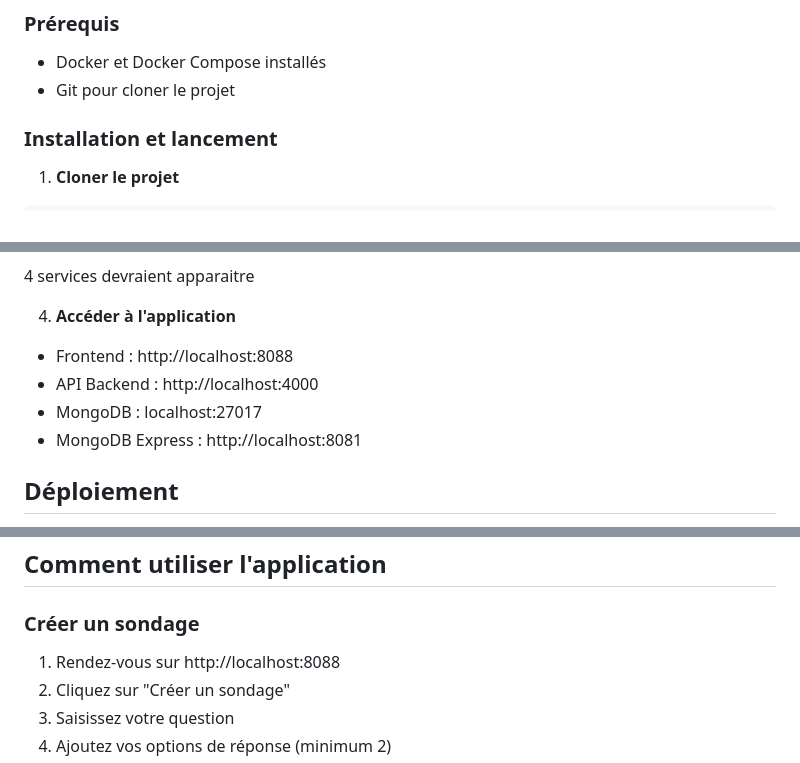
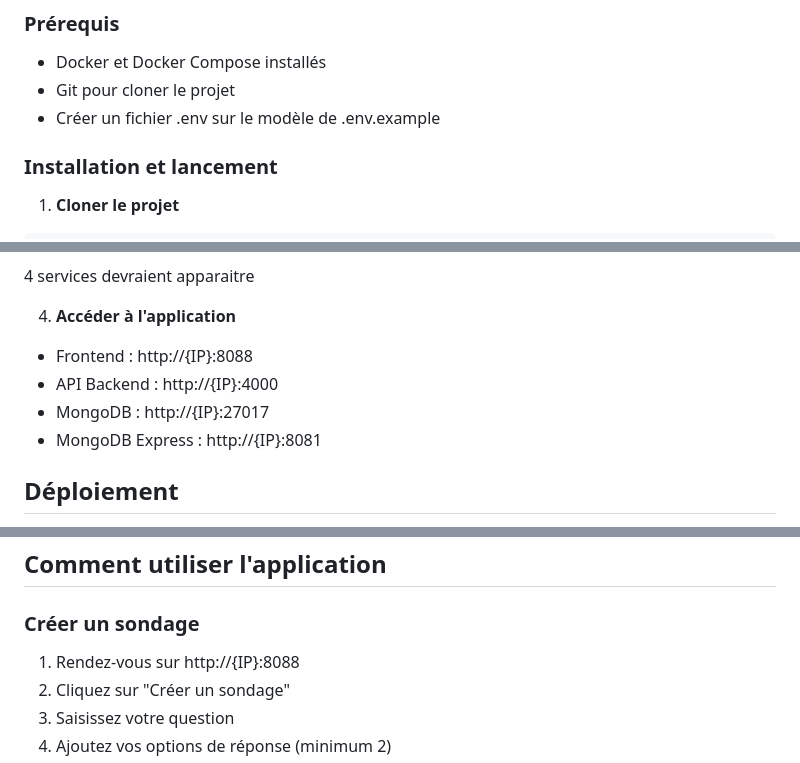
Before and after one commit to adrienMGN/SonDACS, a Markdown page: README.md, 3 parts joined by grey strips. Drawn GitHub-style.

```diff
--- a/README.md
+++ b/README.md
@@ -44,6 +44,7 @@ SonDACS est une application web de sondages minimalistes et anonymes. L'objectif
 ### Prérequis
 - Docker et Docker Compose installés
 - Git pour cloner le projet
+- Créer un fichier .env sur le modèle de .env.example
 
 ### Installation et lancement
 
@@ -65,10 +66,10 @@ docker compose ps
 4 services devraient apparaitre
 
 4. **Accéder à l'application**
-- Frontend : http://localhost:8088
-- API Backend : http://localhost:4000
-- MongoDB : localhost:27017
-- MongoDB Express : http://localhost:8081
+- Frontend : http://{IP}:8088
+- API Backend : http://{IP}:4000
+- MongoDB : http://{IP}:27017
+- MongoDB Express : http://{IP}:8081
 
 ## Déploiement
 
@@ -102,7 +103,7 @@ docker compose up -d
 ## Comment utiliser l'application
 
 ### Créer un sondage
-1. Rendez-vous sur http://localhost:8088
+1. Rendez-vous sur http://{IP}:8088
 2. Cliquez sur "Créer un sondage"
 3. Saisissez votre question
 4. Ajoutez vos options de réponse (minimum 2)
```
